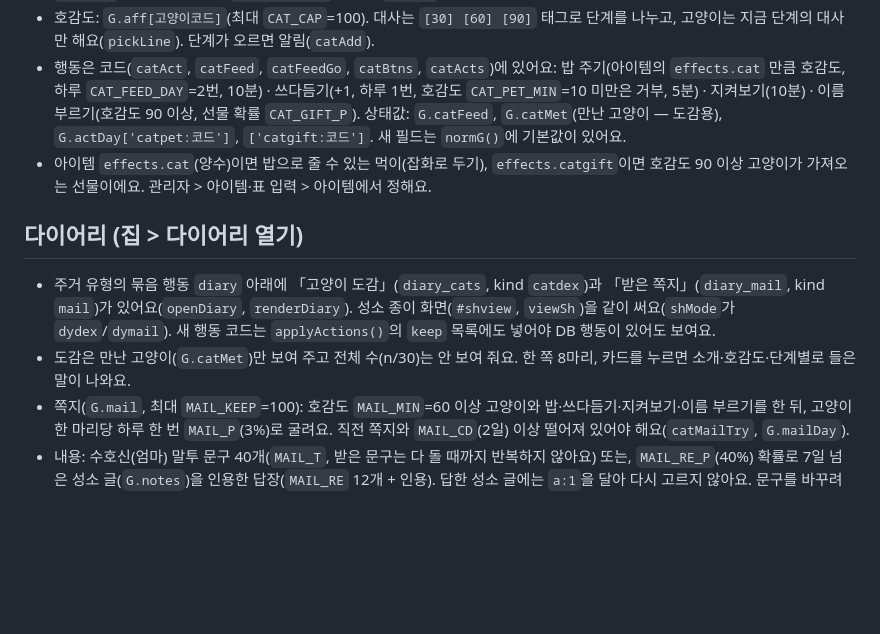
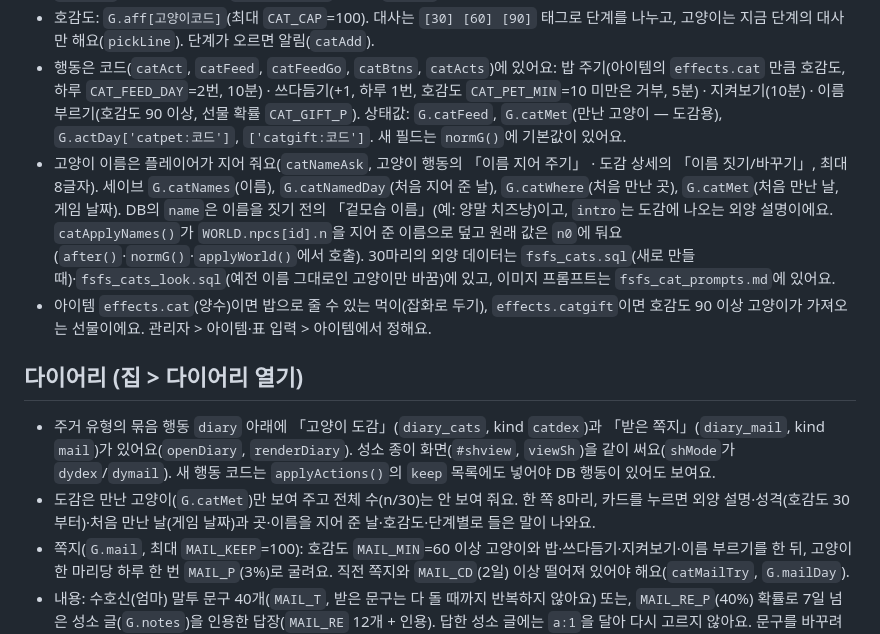
Before and after one commit to jjojjolonglong-sudo/fsfs, a Markdown page: CLAUDE.md, the part around the change. Drawn GitHub-style; blank space fills up the shorter version.

```diff
--- a/CLAUDE.md
+++ b/CLAUDE.md
@@ -46,11 +46,12 @@ fsfs 저장소에서 일할 때 읽는 안내서예요. 사용자와 일하는
 - 출몰: 고양이의 `sched`는 「이 시간대에 갈 수 있는 후보 장소」예요(`@type:` 가능). `catSpot(id,시)`가 1시간마다 `appear`(확률)을 굴리고 후보 중 한 곳을 정해요(해시라 같은 날·같은 시각엔 같은 결과). `catMap()`이 시각별로 캐시하고 장소당 최대 `CAT_MAX`(3)마리만 남겨요. `applyWorld()`가 캐시(`CATM.k`)를 비워요.
 - 호감도: `G.aff[고양이코드]`(최대 `CAT_CAP`=100). 대사는 `[30] [60] [90]` 태그로 단계를 나누고, 고양이는 지금 단계의 대사만 해요(`pickLine`). 단계가 오르면 알림(`catAdd`).
 - 행동은 코드(`catAct`, `catFeed`, `catFeedGo`, `catBtns`, `catActs`)에 있어요: 밥 주기(아이템의 `effects.cat` 만큼 호감도, 하루 `CAT_FEED_DAY`=2번, 10분) · 쓰다듬기(+1, 하루 1번, 호감도 `CAT_PET_MIN`=10 미만은 거부, 5분) · 지켜보기(10분) · 이름 부르기(호감도 90 이상, 선물 확률 `CAT_GIFT_P`). 상태값: `G.catFeed`, `G.catMet`(만난 고양이 — 도감용), `G.actDay['catpet:코드']`, `['catgift:코드']`. 새 필드는 `normG()`에 기본값이 있어요.
+- 고양이 이름은 플레이어가 지어 줘요(`catNameAsk`, 고양이 행동의 「이름 지어 주기」 · 도감 상세의 「이름 짓기/바꾸기」, 최대 8글자). 세이브 `G.catNames`(이름), `G.catNamedDay`(처음 지어 준 날), `G.catWhere`(처음 만난 곳), `G.catMet`(처음 만난 날, 게임 날짜). DB의 `name`은 이름을 짓기 전의 「겉모습 이름」(예: 양말 치즈냥)이고, `intro`는 도감에 나오는 외양 설명이에요. `catApplyNames()`가 `WORLD.npcs[id].n`을 지어 준 이름으로 덮고 원래 값은 `n0`에 둬요(`after()`·`normG()`·`applyWorld()`에서 호출). 30마리의 외양 데이터는 `fsfs_cats.sql`(새로 만들 때)·`fsfs_cats_look.sql`(예전 이름 그대로인 고양이만 바꿈)에 있고, 이미지 프롬프트는 `fsfs_cat_prompts.md`에 있어요.
 - 아이템 `effects.cat`(양수)이면 밥으로 줄 수 있는 먹이(잡화로 두기), `effects.catgift`이면 호감도 90 이상 고양이가 가져오는 선물이에요. 관리자 > 아이템·표 입력 > 아이템에서 정해요.
 
 ## 다이어리 (집 > 다이어리 열기)
 - 주거 유형의 묶음 행동 `diary` 아래에 「고양이 도감」(`diary_cats`, kind `catdex`)과 「받은 쪽지」(`diary_mail`, kind `mail`)가 있어요(`openDiary`, `renderDiary`). 성소 종이 화면(`#shview`, `viewSh`)을 같이 써요(`shMode`가 `dydex`/`dymail`). 새 행동 코드는 `applyActions()`의 `keep` 목록에도 넣어야 DB 행동이 있어도 보여요.
-- 도감은 만난 고양이(`G.catMet`)만 보여 주고 전체 수(n/30)는 안 보여 줘요. 한 쪽 8마리, 카드를 누르면 소개·호감도·단계별로 들은 말이 나와요.
+- 도감은 만난 고양이(`G.catMet`)만 보여 주고 전체 수(n/30)는 안 보여 줘요. 한 쪽 8마리, 카드를 누르면 외양 설명·성격(호감도 30부터)·처음 만난 날(게임 날짜)과 곳·이름을 지어 준 날·호감도·단계별로 들은 말이 나와요.
 - 쪽지(`G.mail`, 최대 `MAIL_KEEP`=100): 호감도 `MAIL_MIN`=60 이상 고양이와 밥·쓰다듬기·지켜보기·이름 부르기를 한 뒤, 고양이 한 마리당 하루 한 번 `MAIL_P`(3%)로 굴려요. 직전 쪽지와 `MAIL_CD`(2일) 이상 떨어져 있어야 해요(`catMailTry`, `G.mailDay`).
 - 내용: 수호신(엄마) 말투 문구 40개(`MAIL_T`, 받은 문구는 다 돌 때까지 반복하지 않아요) 또는, `MAIL_RE_P`(40%) 확률로 7일 넘은 성소 글(`G.notes`)을 인용한 답장(`MAIL_RE` 12개 + 인용). 답한 성소 글에는 `a:1`을 달아 다시 고르지 않아요. 문구를 바꾸려면 코드 상수를 고쳐요.
 
```
